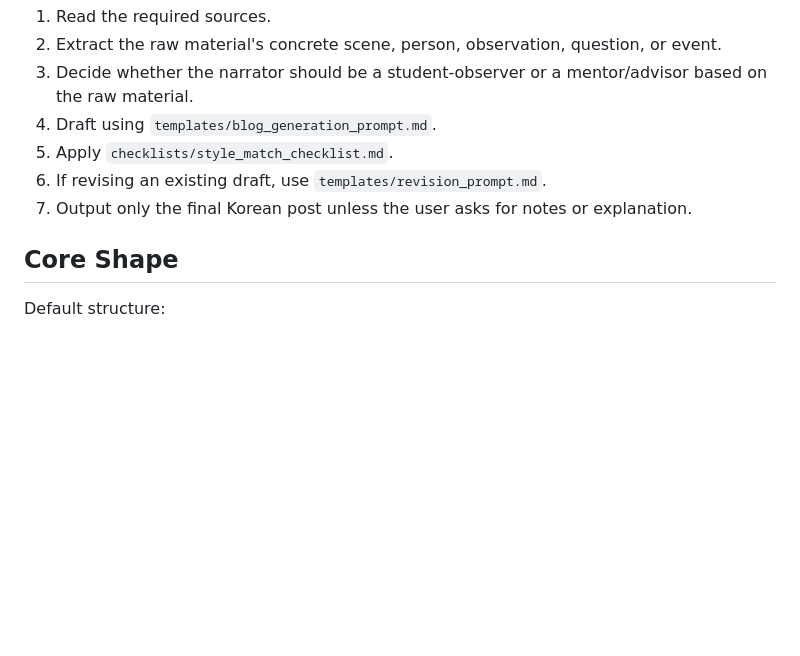
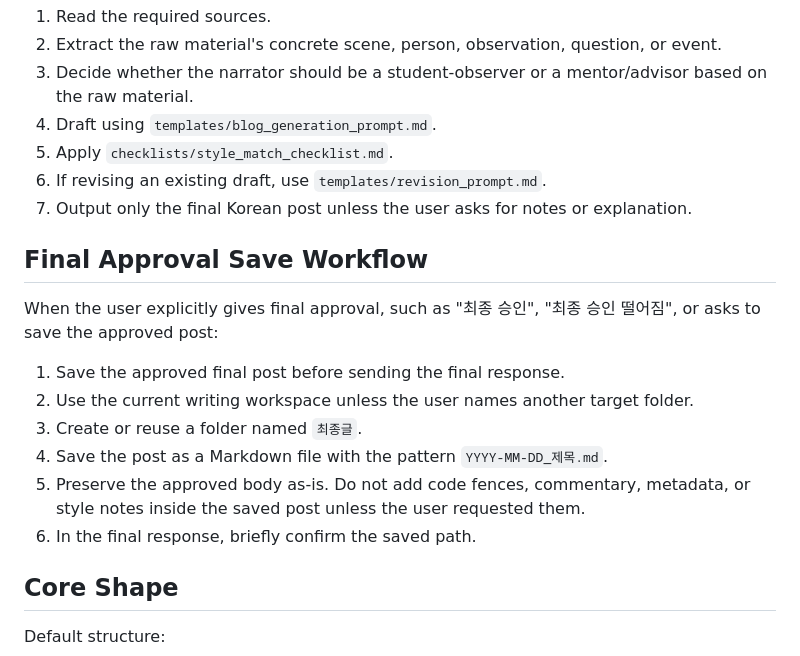
Before and after one commit to dahyeong0323/linkedin, a Markdown page: SKILL.md, the part around the change. Drawn GitHub-style; blank space fills up the shorter version.

Commit message:
chore: save approved post and approval workflow

```diff
--- a/SKILL.md
+++ b/SKILL.md
@@ -47,6 +47,17 @@ Do not fabricate a scene to make the post work.
 5. Apply `checklists/style_match_checklist.md`.
 6. If revising an existing draft, use `templates/revision_prompt.md`.
 7. Output only the final Korean post unless the user asks for notes or explanation.
+
+## Final Approval Save Workflow
+
+When the user explicitly gives final approval, such as "최종 승인", "최종 승인 떨어짐", or asks to save the approved post:
+
+1. Save the approved final post before sending the final response.
+2. Use the current writing workspace unless the user names another target folder.
+3. Create or reuse a folder named `최종글`.
+4. Save the post as a Markdown file with the pattern `YYYY-MM-DD_제목.md`.
+5. Preserve the approved body as-is. Do not add code fences, commentary, metadata, or style notes inside the saved post unless the user requested them.
+6. In the final response, briefly confirm the saved path.
 
 ## Core Shape
 
```
Also changed, not shown: 최종글/2026-07-01_학위보다_중요한_것은_번역되는_경험이다.md (added, +71 -0 lines).
